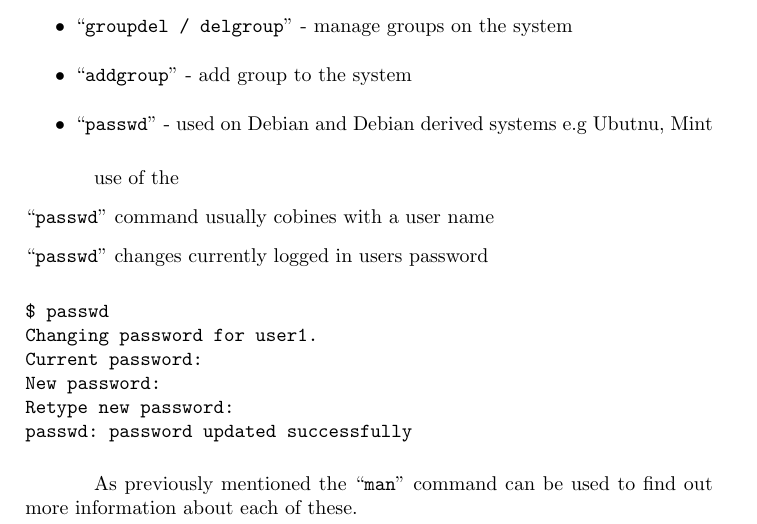
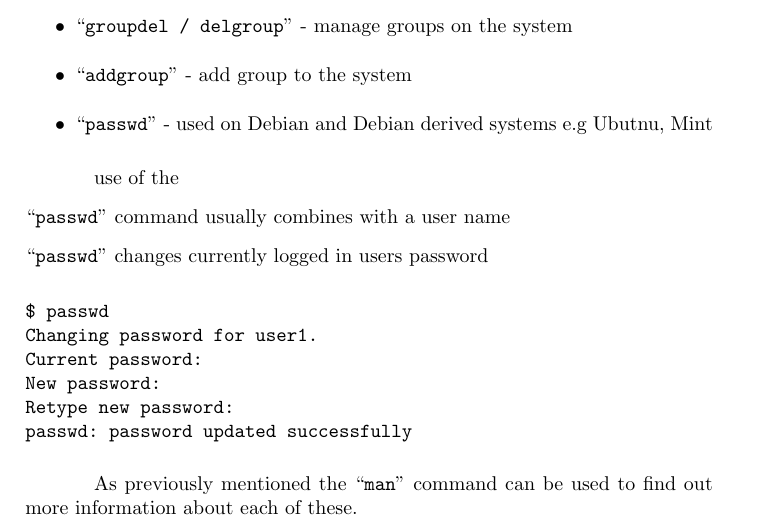
Before and after one commit to runxiyu/txvsgd, a LaTeX book (guide.tex): part of page 16 of 22, cut so that both start at the same text. Compiled offline with pdfLaTeX.

Commit message:
correct spelling error cobines -> combines

```diff
--- a/guide.tex
+++ b/guide.tex
@@ -258,7 +258,7 @@ It is sometimes necessary to add a new user to your system, or remove a user, yo
 \item ``\verb|passwd|'' - used on Debian and Debian derived systems e.g Ubutnu, Mint
 \end{itemize}
 
-use of the \item ``\verb|passwd|'' command usually cobines with a user name
+use of the \item ``\verb|passwd|'' command usually combines with a user name
 
 \item ``\verb|passwd|'' changes currently logged in users password
 
```
